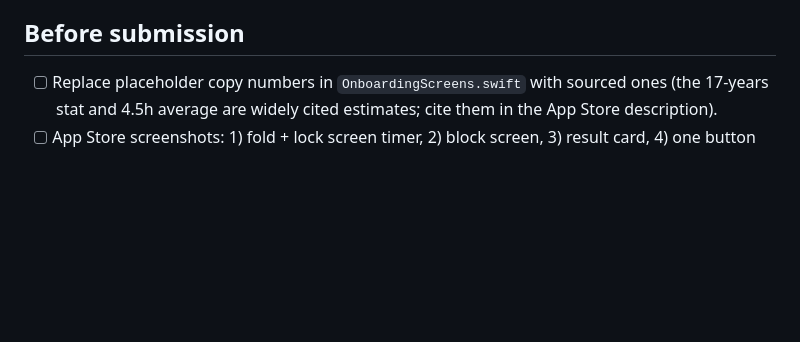
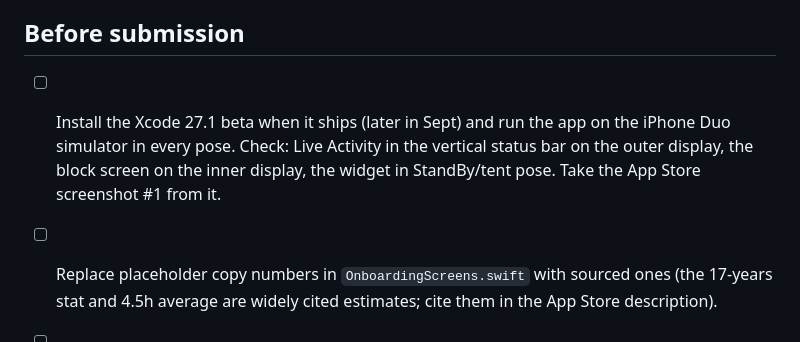
Before and after one commit to nickstrom5/Claude, a Markdown page: docs/04-launch-checklist.md, the part around the change. Rendered like a GitHub page; blank space fills up the shorter version.

```diff
--- a/docs/04-launch-checklist.md
+++ b/docs/04-launch-checklist.md
@@ -56,6 +56,11 @@ open Clam.xcodeproj
 
 ## Before submission
 
+- [ ] Install the Xcode 27.1 beta when it ships (later in Sept) and run the app on the iPhone Duo
+      simulator in every pose. Check: Live Activity in the vertical status bar on the outer display,
+      the block screen on the inner display, the widget in StandBy/tent pose. Take the App Store
+      screenshot #1 from it.
+
 - [ ] Replace placeholder copy numbers in `OnboardingScreens.swift` with sourced ones (the 17-years stat
       and 4.5h average are widely cited estimates; cite them in the App Store description).
 - [ ] App Store screenshots: 1) fold + lock screen timer, 2) block screen, 3) result card,
```
Also changed, not shown: docs/01-strategy.md (+16 -0 lines).
